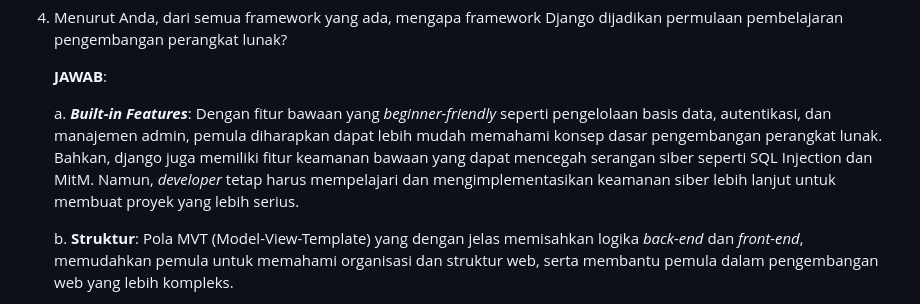
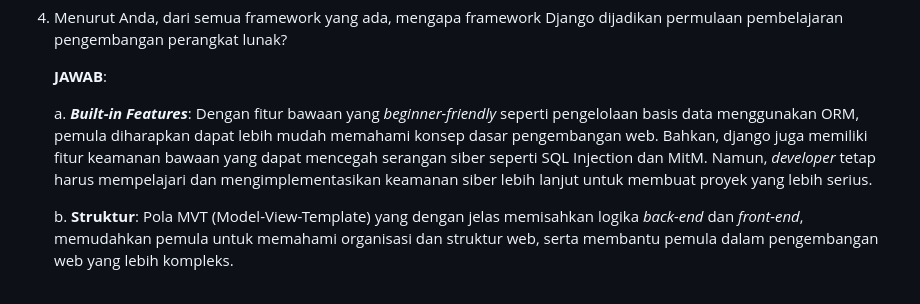
Before and after one commit to KrisnaPutraP/Morehub, a Markdown page: README.md, the part around the change. Drawn GitHub-style.

Commit message:
Memperbaiki kata yang tidak efektif

```diff
--- a/README.md
+++ b/README.md
@@ -112,7 +112,7 @@
     **JAWAB**:
 
     a. **_Built-in Features_**:
-    Dengan fitur bawaan yang _beginner-friendly_ seperti pengelolaan basis data, autentikasi, dan manajemen admin, pemula diharapkan dapat lebih mudah memahami konsep dasar pengembangan perangkat lunak. Bahkan, django juga memiliki fitur keamanan bawaan yang dapat mencegah serangan siber seperti SQL Injection dan MitM. Namun, _developer_ tetap harus mempelajari dan mengimplementasikan keamanan siber lebih lanjut untuk membuat proyek yang lebih serius.
+    Dengan fitur bawaan yang _beginner-friendly_ seperti pengelolaan basis data menggunakan ORM, pemula diharapkan dapat lebih mudah memahami konsep dasar pengembangan web. Bahkan, django juga memiliki fitur keamanan bawaan yang dapat mencegah serangan siber seperti SQL Injection dan MitM. Namun, _developer_ tetap harus mempelajari dan mengimplementasikan keamanan siber lebih lanjut untuk membuat proyek yang lebih serius.
 
     b. **Struktur**:
     Pola MVT (Model-View-Template) yang dengan jelas memisahkan logika _back-end_ dan _front-end_, memudahkan pemula untuk memahami organisasi dan struktur web, serta membantu pemula dalam pengembangan web yang lebih kompleks.
```
